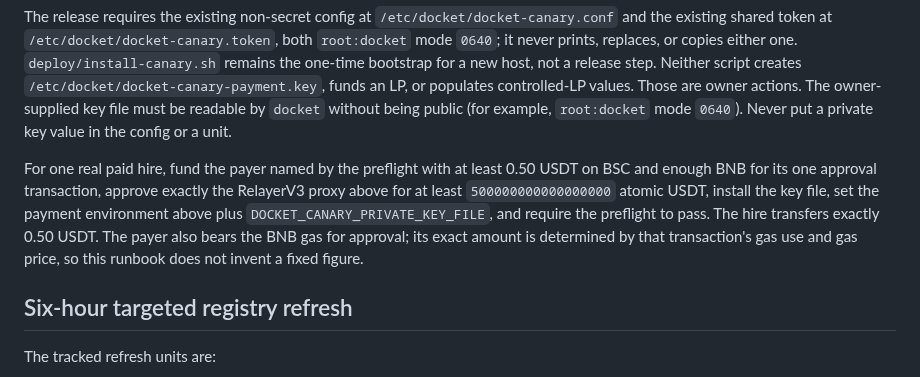
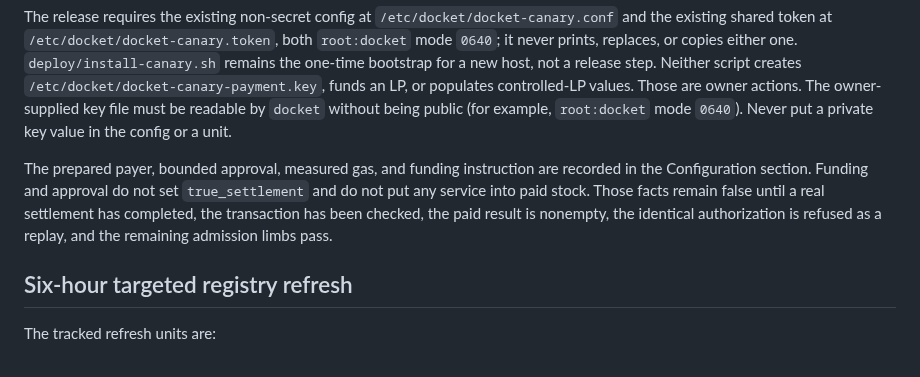
Before and after one commit to Ridwannurudeen/docket, a Markdown page: docs/deployment-runbook.md, the part around one of its changes. GitHub-like rendering.

```diff
--- a/docs/deployment-runbook.md
+++ b/docs/deployment-runbook.md
@@ -296,13 +350,11 @@ are owner actions. The owner-supplied key file must be readable by `docket` with
 public (for example, `root:docket` mode `0640`). Never put a private key value in the config
 or a unit.
 
-For one real paid hire, fund the payer named by the preflight with at least 0.50 USDT on
-BSC and enough BNB for its one approval transaction, approve exactly the RelayerV3 proxy
-above for at least `500000000000000000` atomic USDT, install the key file, set the payment
-environment above plus `DOCKET_CANARY_PRIVATE_KEY_FILE`, and require the preflight to pass.
-The hire transfers exactly 0.50 USDT. The payer also bears the BNB gas for approval; its
-exact amount is determined by that transaction's gas use and gas price, so this runbook does
-not invent a fixed figure.
+The prepared payer, bounded approval, measured gas, and funding instruction are recorded in
+the Configuration section. Funding and approval do not set `true_settlement` and do not put
+any service into paid stock. Those facts remain false until a real settlement has completed,
+the transaction has been checked, the paid result is nonempty, the identical authorization
+is refused as a replay, and the remaining admission limbs pass.
 
 ## Six-hour targeted registry refresh
 
```
Also changed, not shown: other parts of docs/deployment-runbook.md (+59 -5 lines).
